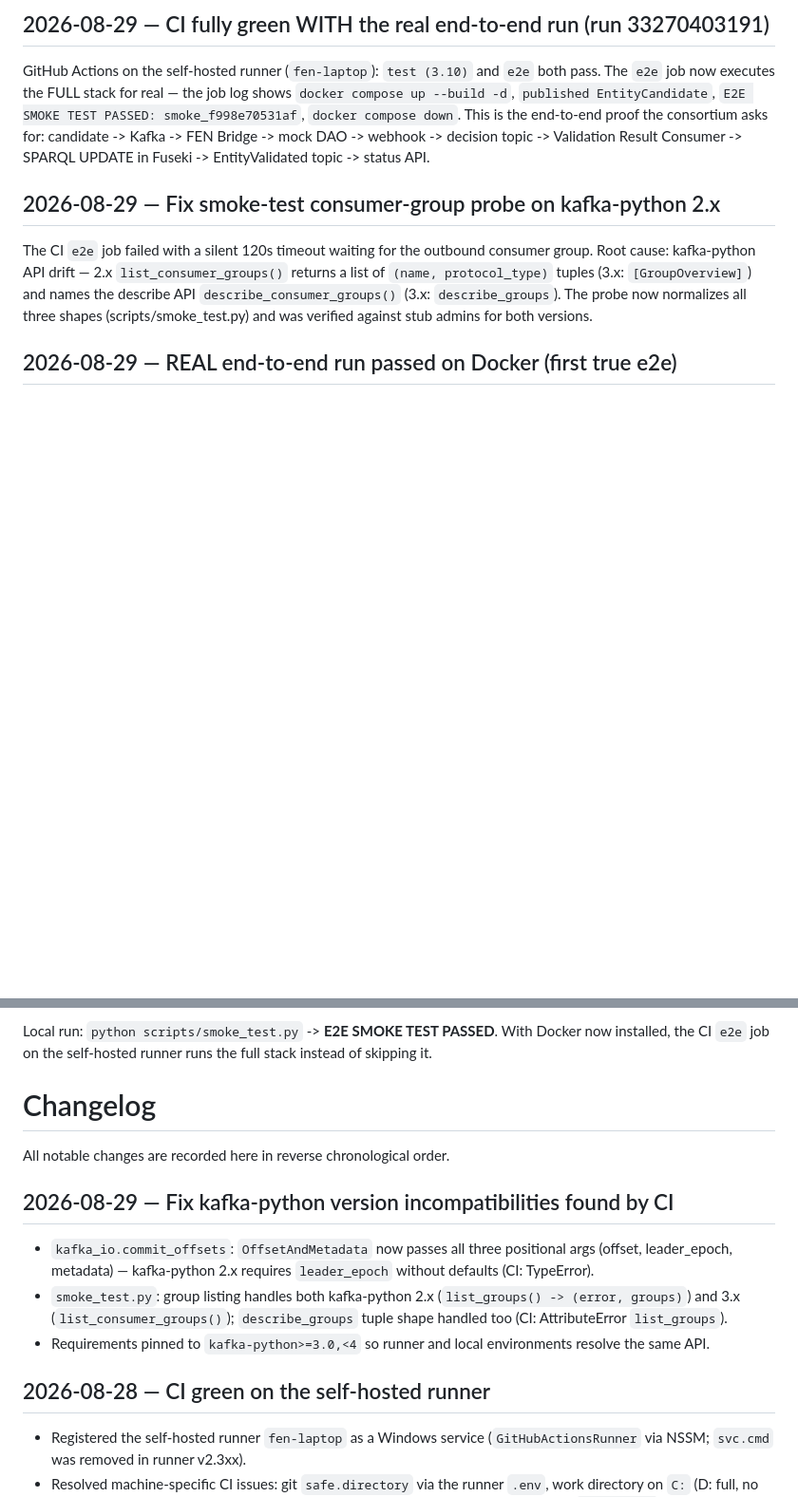
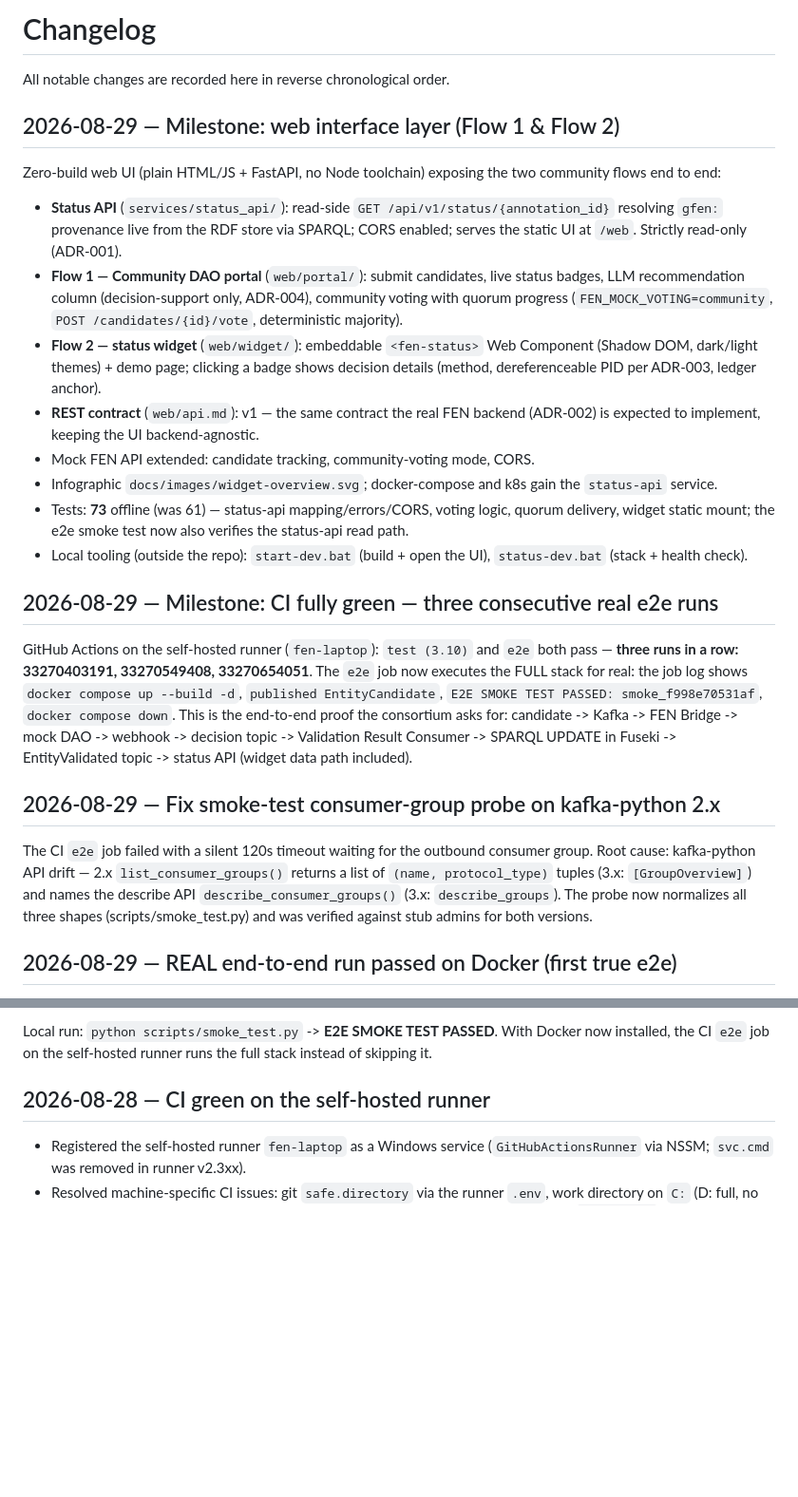
Before and after one commit to riznykst/fen-triadic-synthesis, a Markdown page: CHANGELOG.md, 2 parts joined by grey strips. Shown at 95% size. Rendered like a GitHub page; blank space fills up the shorter version.

Commit message:
Changelog: record web-interface milestone and three consecutive green CI runs
- restructure: header moved to the top (entries had been appended above it)
- milestone: zero-build web layer (Flow 1 portal + Flow 2 widget + status
  API + REST contract), 73 tests
- milestone: CI fully green on the self-hosted runner — real e2e three
  runs in a row (33270403191, 33270549408, 33270654051)
- drop the stale entry that claimed kafka-python>=3 pin (reverted to <3)

```diff
--- a/CHANGELOG.md
+++ b/CHANGELOG.md
@@ -1,20 +1,57 @@
-## 2026-08-29 — CI fully green WITH the real end-to-end run (run 33270403191)
+# Changelog
+
+All notable changes are recorded here in reverse chronological order.
+
+## 2026-08-29 — Milestone: web interface layer (Flow 1 & Flow 2)
+
+Zero-build web UI (plain HTML/JS + FastAPI, no Node toolchain) exposing the
+two community flows end to end:
+
+- **Status API** (`services/status_api/`): read-side
+  `GET /api/v1/status/{annotation_id}` resolving `gfen:` provenance live from
+  the RDF store via SPARQL; CORS enabled; serves the static UI at `/web`.
+  Strictly read-only (ADR-001).
+- **Flow 1 — Community DAO portal** (`web/portal/`): submit candidates, live
+  status badges, LLM recommendation column (decision-support only, ADR-004),
+  community voting with quorum progress (`FEN_MOCK_VOTING=community`,
+  `POST /candidates/{id}/vote`, deterministic majority).
+- **Flow 2 — status widget** (`web/widget/`): embeddable `<fen-status>` Web
+  Component (Shadow DOM, dark/light themes) + demo page; clicking a badge
+  shows decision details (method, dereferenceable PID per ADR-003, ledger
+  anchor).
+- **REST contract** (`web/api.md`): v1 — the same contract the real FEN
+  backend (ADR-002) is expected to implement, keeping the UI backend-agnostic.
+- Mock FEN API extended: candidate tracking, community-voting mode, CORS.
+- Infographic `docs/images/widget-overview.svg`; docker-compose and k8s gain
+  the `status-api` service.
+- Tests: **73** offline (was 61) — status-api mapping/errors/CORS, voting
+  logic, quorum delivery, widget static mount; the e2e smoke test now also
+  verifies the status-api read path.
+- Local tooling (outside the repo): `start-dev.bat` (build + open the UI),
+  `status-dev.bat` (stack + health check).
+
+## 2026-08-29 — Milestone: CI fully green — three consecutive real e2e runs
 
 GitHub Actions on the self-hosted runner (`fen-laptop`): `test (3.10)` and
-`e2e` both pass. The `e2e` job now executes the FULL stack for real — the
-job log shows `docker compose up --build -d`, `published EntityCandidate`,
+`e2e` both pass — **three runs in a row: 33270403191, 33270549408,
+33270654051**. The `e2e` job now executes the FULL stack for real: the job
+log shows `docker compose up --build -d`, `published EntityCandidate`,
 `E2E SMOKE TEST PASSED: smoke_f998e70531af`, `docker compose down`. This is
 the end-to-end proof the consortium asks for: candidate -> Kafka -> FEN
 Bridge -> mock DAO -> webhook -> decision topic -> Validation Result
-Consumer -> SPARQL UPDATE in Fuseki -> EntityValidated topic -> status API.
+Consumer -> SPARQL UPDATE in Fuseki -> EntityValidated topic -> status API
+(widget data path included).
+
 ## 2026-08-29 — Fix smoke-test consumer-group probe on kafka-python 2.x
 
 The CI `e2e` job failed with a silent 120s timeout waiting for the outbound
-consumer group. Root cause: kafka-python API drift — 2.x `list_consumer_groups()`
-returns a list of `(name, protocol_type)` tuples (3.x: `[GroupOverview]`) and
-names the describe API `describe_consumer_groups()` (3.x: `describe_groups`).
-The probe now normalizes all three shapes (scripts/smoke_test.py) and was
-verified against stub admins for both versions.
+consumer group. Root cause: kafka-python API drift — 2.x
+`list_consumer_groups()` returns a list of `(name, protocol_type)` tuples
+(3.x: `[GroupOverview]`) and names the describe API
+`describe_consumer_groups()` (3.x: `describe_groups`). The probe now
+normalizes all three shapes (scripts/smoke_test.py) and was verified against
+stub admins for both versions.
+
 ## 2026-08-29 — REAL end-to-end run passed on Docker (first true e2e)
 
 The first genuinely executed end-to-end pipeline on this machine (Docker
@@ -44,21 +81,6 @@ fixed four production bugs the unit suite could not see:
 Local run: `python scripts/smoke_test.py` -> **E2E SMOKE TEST PASSED**.
 With Docker now installed, the CI `e2e` job on the self-hosted runner runs
 the full stack instead of skipping it.
-# Changelog
-
-All notable changes are recorded here in reverse chronological order.
-
-## 2026-08-29 — Fix kafka-python version incompatibilities found by CI
-
-- `kafka_io.commit_offsets`: `OffsetAndMetadata` now passes all three
-  positional args (offset, leader_epoch, metadata) — kafka-python 2.x
-  requires `leader_epoch` without defaults (CI: TypeError).
-- `smoke_test.py`: group listing handles both kafka-python 2.x
-  (`list_groups() -> (error, groups)`) and 3.x (`list_consumer_groups()`);
-  `describe_groups` tuple shape handled too (CI: AttributeError
-  `list_groups`).
-- Requirements pinned to `kafka-python>=3.0,<4` so runner and local
-  environments resolve the same API.
 
 ## 2026-08-28 — CI green on the self-hosted runner
 
```
